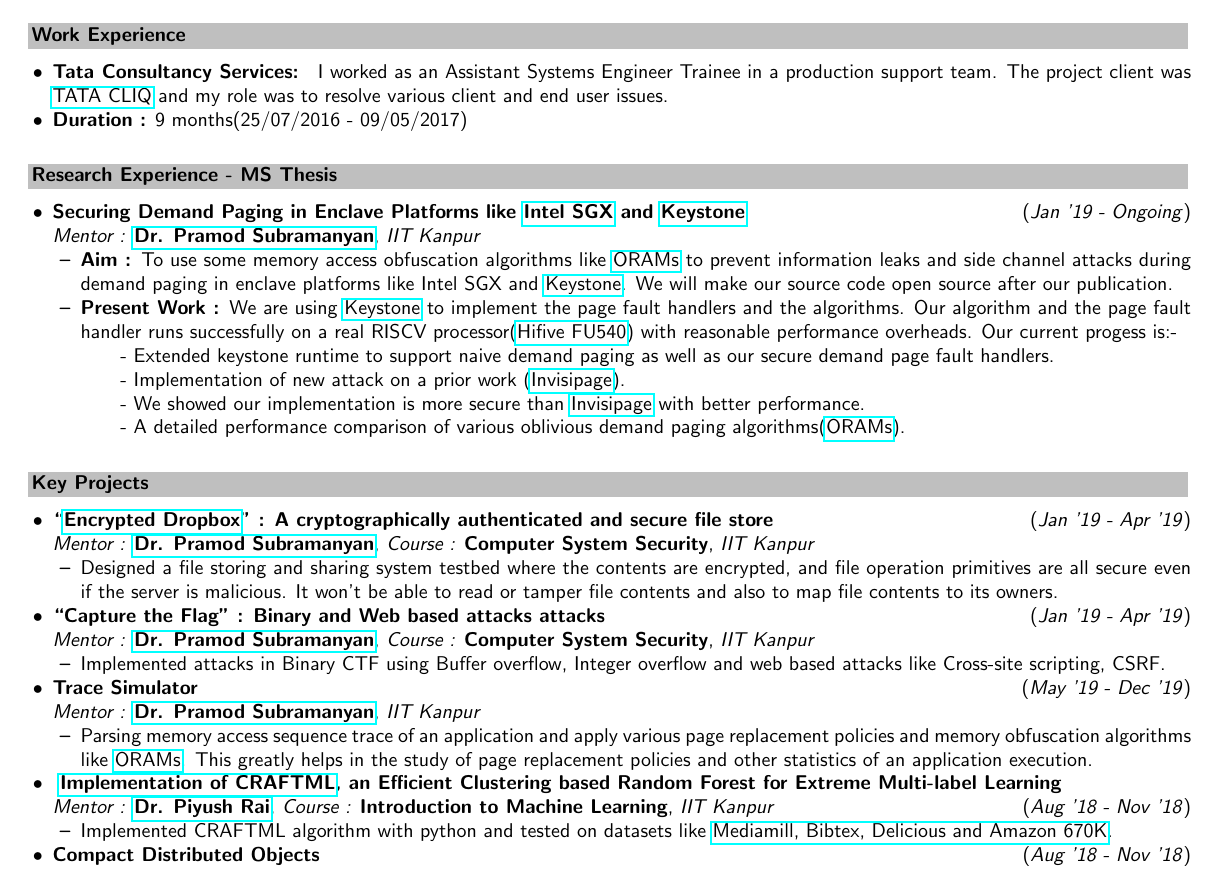
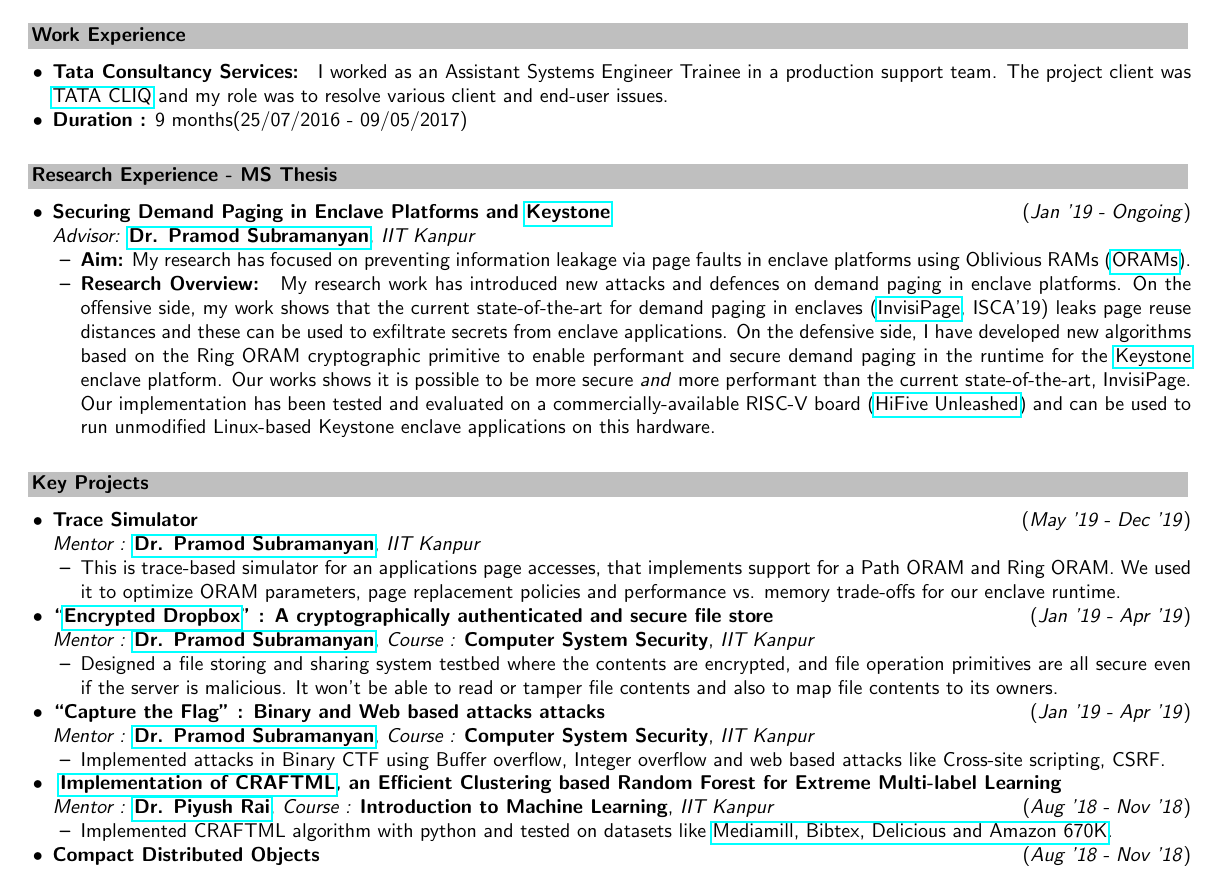
Before and after one commit to pramodsu/nirjhar-resume, a LaTeX document (main.tex): part of page 1 of 2, cut so that both start at the same text. Compiled offline with pdfLaTeX.

Commit message:
edits to resume.

```diff
--- a/main.tex
+++ b/main.tex
@@ -70,7 +70,7 @@
 {\large \textbf{\begin{tcolorbox}\textsc{\normalsize{Work Experience}}\end{tcolorbox}}}
 \vspace{-2mm}
 \begin{itemize}
-\item \textbf{Tata Consultancy Services: } I worked as an Assistant Systems Engineer Trainee in a production support team. The project client was \href{https://www.tatacliq.com/}{TATA CLIQ} and my role was to resolve various client and end user issues.
+\item \textbf{Tata Consultancy Services: } I worked as an Assistant Systems Engineer Trainee in a production support team. The project client was \href{https://www.tatacliq.com/}{TATA CLIQ} and my role was to resolve various client and end-user issues.
 \item \textbf{Duration :} 9 months(25/07/2016 - 09/05/2017)
 
 \end{itemize}
@@ -81,15 +81,16 @@
 {\large \textbf{\begin{tcolorbox}\textsc{\normalsize{Research Experience - MS Thesis}}\end{tcolorbox}}}
 \vspace{-2mm}
 \begin{itemize}
-\item \textbf{Securing Demand Paging in Enclave Platforms like \href{https://software.intel.com/en-us/sgx}{Intel SGX} and \href{https://keystone-enclave.org/}{Keystone}} \hfill\hfill(\textit{Jan '19 - Ongoing})\\\textit{Mentor : }\textbf{\href{https://www.cse.iitk.ac.in/users/spramod/}{Dr. Pramod Subramanyan}}, \textit{IIT Kanpur}
+\item \textbf{Securing Demand Paging in Enclave Platforms  and \href{https://keystone-enclave.org/}{Keystone}} \hfill\hfill(\textit{Jan '19 - Ongoing})\\\textit{Advisor: }\textbf{\href{https://www.cse.iitk.ac.in/users/spramod/}{Dr. Pramod Subramanyan}}, \textit{IIT Kanpur}
 \begin{itemize}
-    \item \textbf{Aim : }To use some memory access obfuscation algorithms like \href{https://en.wikipedia.org/wiki/Oblivious_RAM}{ORAMs} to prevent information leaks and side channel attacks during demand paging in enclave platforms like Intel SGX and \href{https://keystone-enclave.org/}{Keystone}. We will make our source code open source after our publication.
+    \item \textbf{Aim:} My research has focused on preventing information leakage via page faults in enclave platforms using Oblivious RAMs (\href{https://en.wikipedia.org/wiki/Oblivious_RAM}{ORAMs}).
+    \item \textbf{Research Overview: } My research work has introduced new attacks and defences on demand paging in enclave platforms.
+        On the offensive side, my work shows that the current state-of-the-art for demand paging in enclaves (\href{https://dl.acm.org/doi/10.1145/3307650.3322265}{InvisiPage}, ISCA'19) leaks page reuse distances and these can be used to exfiltrate secrets from enclave applications.
+       On the defensive side, I have developed new algorithms based on the Ring ORAM cryptographic primitive to enable performant and secure demand paging in the runtime for the \href{https://keystone-enclave.org/}{Keystone} enclave platform.
+        Our works shows it is possible to be more secure \emph{and} more performant than the current state-of-the-art, InvisiPage.
 
-    \item \textbf{Present Work : }We are using \href{https://keystone-enclave.org/}{Keystone} to implement the page fault handlers and the algorithms. Our algorithm and the page fault handler runs successfully on a real RISCV processor(\href{https://www.sifive.com/boards/hifive-unleashed}{Hifive FU540}) with reasonable performance overheads. Our current progess is:-
-      \subitem - Extended keystone runtime to support naive demand paging as well as our secure demand page fault handlers.
-      \subitem - Implementation of new attack on a prior work (\href{https://dl.acm.org/doi/10.1145/3307650.3322265}{Invisipage}).
-      \subitem - We showed our implementation is more secure than \href{https://dl.acm.org/doi/10.1145/3307650.3322265}{Invisipage} with better performance.
-      \subitem - A detailed performance comparison of various oblivious demand paging algorithms(\href{https://en.wikipedia.org/wiki/Oblivious_RAM}{ORAMs}).
+       Our implementation has been tested and evaluated on a commercially-available RISC-V board (\href{https://www.sifive.com/boards/hifive-unleashed}{HiFive Unleashed}) and can be used to run unmodified Linux-based Keystone enclave applications on this hardware.
+
 
 
 
@@ -111,6 +112,14 @@
 {\large \textbf{\begin{tcolorbox}\textsc{\normalsize{Key Projects}}\end{tcolorbox}}}
 \vspace{-2mm}
 \begin{itemize}
+                        %-------------Trace sim--------------
+
+
+\item \textbf{Trace Simulator}\hfill\hfill(\textit{May '19 - Dec '19})\\{\textit{Mentor : }}\textbf{\href{https://www.cse.iitk.ac.in/users/spramod/}{Dr. Pramod Subramanyan}}, \textit{IIT Kanpur}
+\begin{itemize}
+\item This is trace-based simulator for an applications page accesses, that implements support for a Path ORAM and Ring ORAM.
+    We used it to optimize ORAM parameters, page replacement policies and performance vs. memory trade-offs for our enclave runtime.
+\end{itemize}
 
                       %-------------Encrypted Dropbox--------------
 
@@ -132,13 +141,6 @@
 
 \end{itemize}
 
-                        %-------------Trace sim--------------
-
-
-\item \textbf{Trace Simulator}\hfill\hfill(\textit{May '19 - Dec '19})\\{\textit{Mentor : }}\textbf{\href{https://www.cse.iitk.ac.in/users/spramod/}{Dr. Pramod Subramanyan}}, \textit{IIT Kanpur}
-\begin{itemize}
-\item Parsing memory access sequence trace of an application and apply various page replacement policies and memory obfuscation algorithms like \href{https://en.wikipedia.org/wiki/Oblivious_RAM}{ORAMs}. This greatly helps in the  study of page replacement policies and other statistics of an application execution.
-\end{itemize}
 
 
 
```
Also changed, not shown: main.pdf, submission.pdf.
